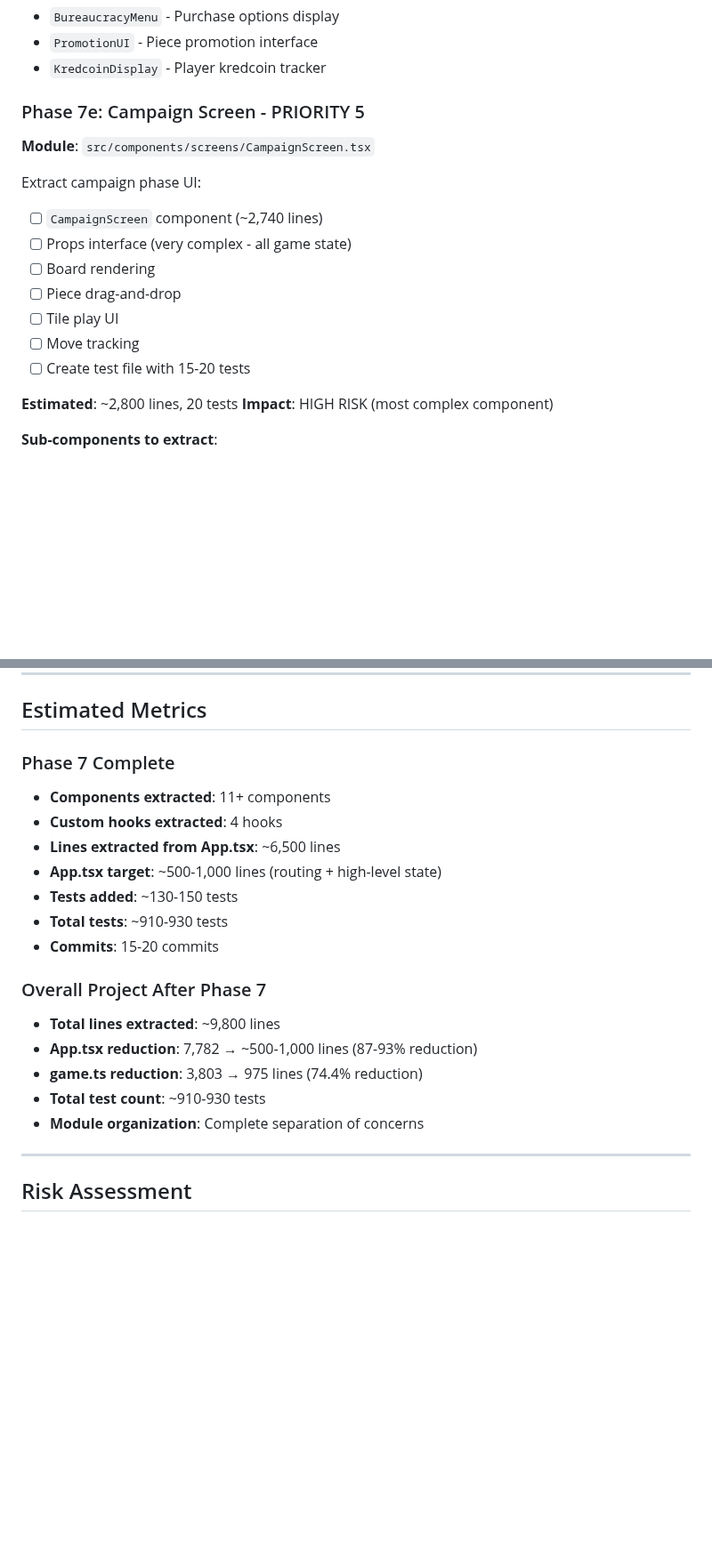
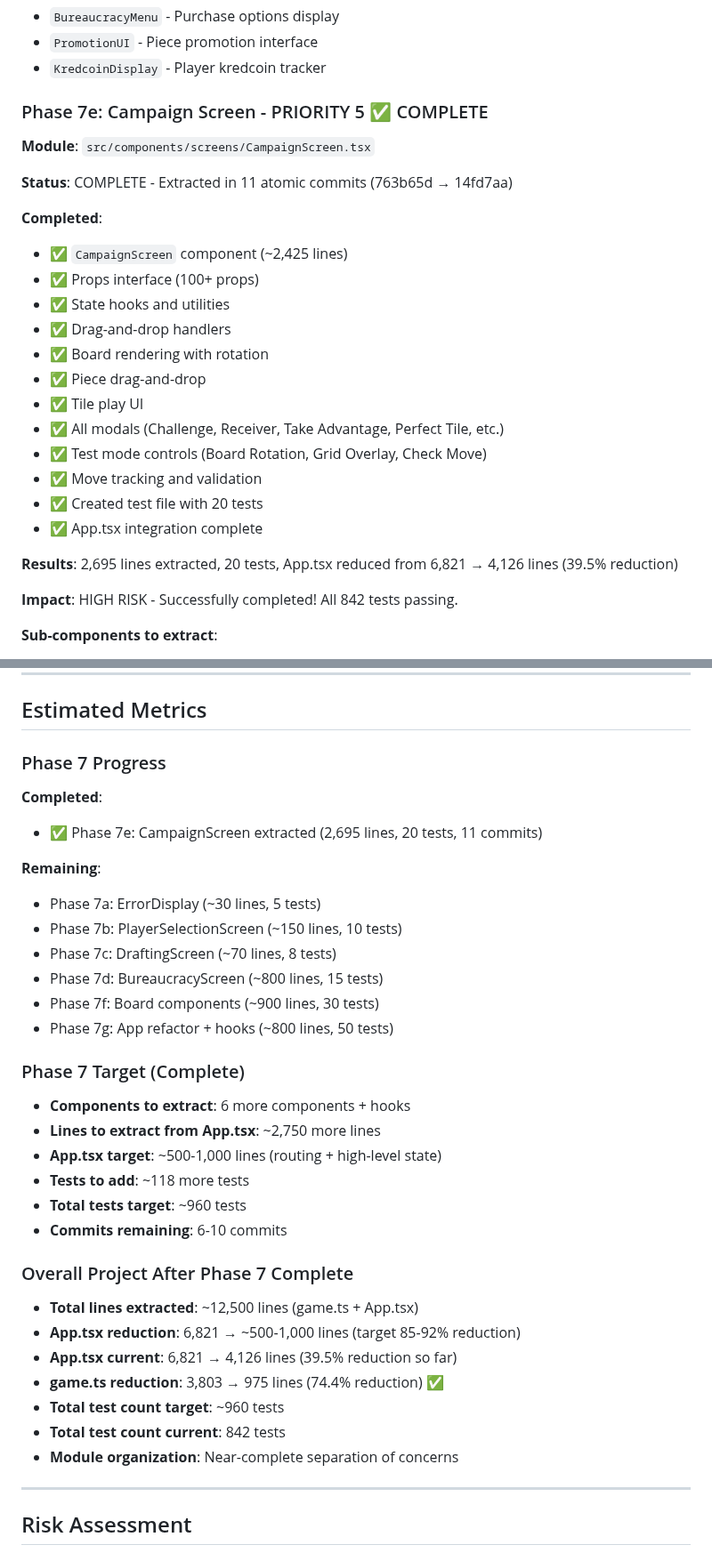
Before and after one commit to Snoopy-too/kred-online, a Markdown page: PHASE_7_PLAN.md, 2 parts joined by grey strips. Shown at 89% size. Rendered like a GitHub page; blank space fills up the shorter version.

Commit message:
docs: update Phase 7 plan with 7e completion status

```diff
--- a/PHASE_7_PLAN.md
+++ b/PHASE_7_PLAN.md
@@ -141,22 +144,30 @@ Extract bureaucracy phase UI:
 - `PromotionUI` - Piece promotion interface
 - `KredcoinDisplay` - Player kredcoin tracker
 
-### Phase 7e: Campaign Screen - PRIORITY 5
+### Phase 7e: Campaign Screen - PRIORITY 5 ✅ COMPLETE
 
 **Module**: `src/components/screens/CampaignScreen.tsx`
 
-Extract campaign phase UI:
+**Status**: COMPLETE - Extracted in 11 atomic commits (763b65d → 14fd7aa)
 
-- [ ] `CampaignScreen` component (~2,740 lines)
-- [ ] Props interface (very complex - all game state)
-- [ ] Board rendering
-- [ ] Piece drag-and-drop
-- [ ] Tile play UI
-- [ ] Move tracking
-- [ ] Create test file with 15-20 tests
+**Completed**:
 
-**Estimated**: ~2,800 lines, 20 tests
-**Impact**: HIGH RISK (most complex component)
+- ✅ `CampaignScreen` component (~2,425 lines)
+- ✅ Props interface (100+ props)
+- ✅ State hooks and utilities
+- ✅ Drag-and-drop handlers
+- ✅ Board rendering with rotation
+- ✅ Piece drag-and-drop
+- ✅ Tile play UI
+- ✅ All modals (Challenge, Receiver, Take Advantage, Perfect Tile, etc.)
+- ✅ Test mode controls (Board Rotation, Grid Overlay, Check Move)
+- ✅ Move tracking and validation
+- ✅ Created test file with 20 tests
+- ✅ App.tsx integration complete
+
+**Results**: 2,695 lines extracted, 20 tests, App.tsx reduced from 6,821 → 4,126 lines (39.5% reduction)
+
+**Impact**: HIGH RISK - Successfully completed! All 842 tests passing.
 
 **Sub-components to extract**:
 
@@ -293,23 +304,37 @@ src/
 
 ## Estimated Metrics
 
-### Phase 7 Complete
+### Phase 7 Progress
 
-- **Components extracted**: 11+ components
-- **Custom hooks extracted**: 4 hooks
-- **Lines extracted from App.tsx**: ~6,500 lines
+**Completed**:
+- ✅ Phase 7e: CampaignScreen extracted (2,695 lines, 20 tests, 11 commits)
+
+**Remaining**:
+- Phase 7a: ErrorDisplay (~30 lines, 5 tests)
+- Phase 7b: PlayerSelectionScreen (~150 lines, 10 tests)
+- Phase 7c: DraftingScreen (~70 lines, 8 tests)
+- Phase 7d: BureaucracyScreen (~800 lines, 15 tests)
+- Phase 7f: Board components (~900 lines, 30 tests)
+- Phase 7g: App refactor + hooks (~800 lines, 50 tests)
+
+### Phase 7 Target (Complete)
+
+- **Components to extract**: 6 more components + hooks
+- **Lines to extract from App.tsx**: ~2,750 more lines
 - **App.tsx target**: ~500-1,000 lines (routing + high-level state)
-- **Tests added**: ~130-150 tests
-- **Total tests**: ~910-930 tests
-- **Commits**: 15-20 commits
+- **Tests to add**: ~118 more tests
+- **Total tests target**: ~960 tests
+- **Commits remaining**: 6-10 commits
 
-### Overall Project After Phase 7
+### Overall Project After Phase 7 Complete
 
-- **Total lines extracted**: ~9,800 lines
-- **App.tsx reduction**: 7,782 → ~500-1,000 lines (87-93% reduction)
-- **game.ts reduction**: 3,803 → 975 lines (74.4% reduction)
-- **Total test count**: ~910-930 tests
-- **Module organization**: Complete separation of concerns
+- **Total lines extracted**: ~12,500 lines (game.ts + App.tsx)
+- **App.tsx reduction**: 6,821 → ~500-1,000 lines (target 85-92% reduction)
+- **App.tsx current**: 6,821 → 4,126 lines (39.5% reduction so far)
+- **game.ts reduction**: 3,803 → 975 lines (74.4% reduction) ✅
+- **Total test count target**: ~960 tests
+- **Total test count current**: 842 tests
+- **Module organization**: Near-complete separation of concerns
 
 ---
 
```
Also changed, not shown: other parts of PHASE_7_PLAN.md (+44 -11 lines).
